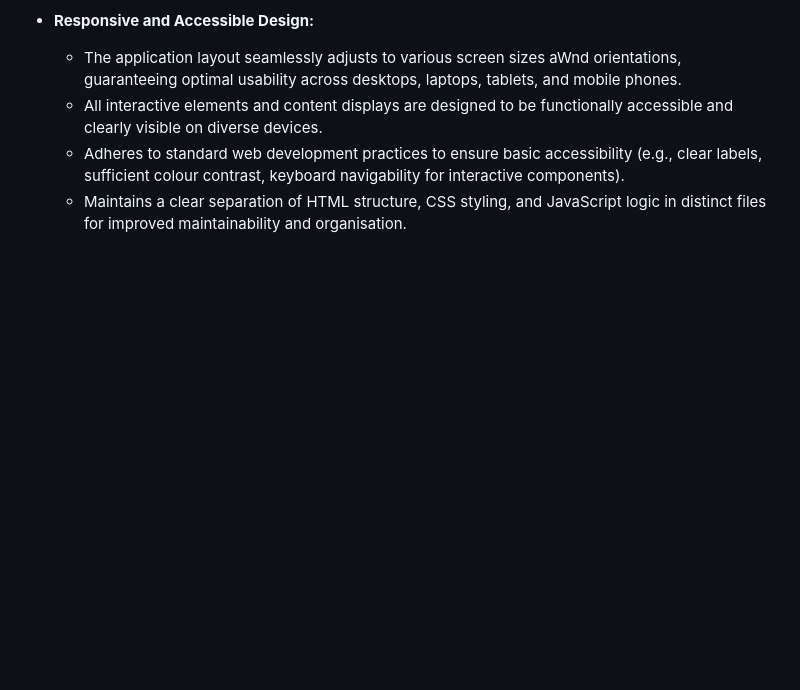
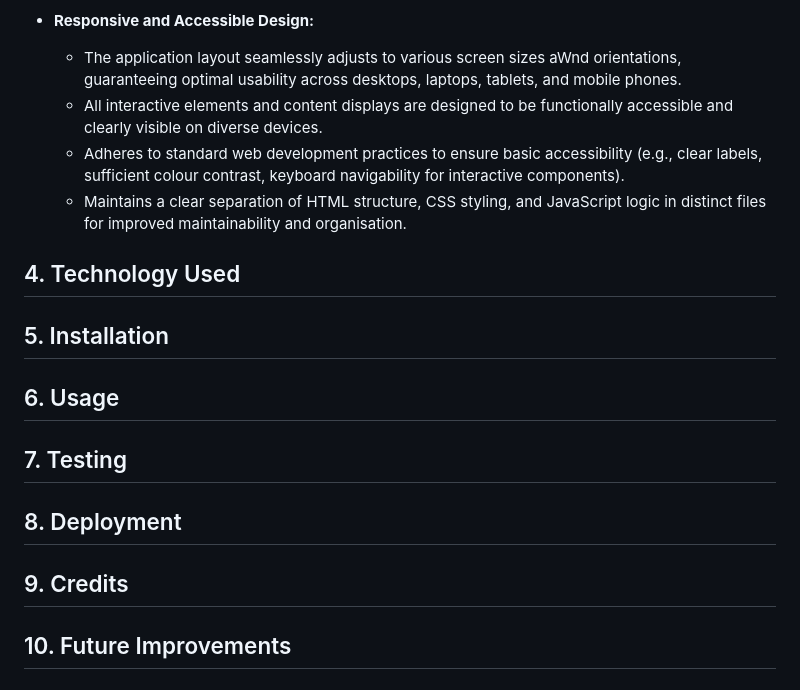
Before and after one commit to jdpclarke/Milestone-Project-3, a Markdown page: README.md, the part around the change. GitHub-like rendering; blank space fills up the shorter version.

Commit message:
Added headings for remaining sections that will be used in the readme

```diff
--- a/README.md
+++ b/README.md
@@ -197,3 +197,17 @@ All images used on the website are optimised for web performance to ensure fast
   - All interactive elements and content displays are designed to be functionally accessible and clearly visible on diverse devices.
   - Adheres to standard web development practices to ensure basic accessibility (e.g., clear labels, sufficient colour contrast, keyboard navigability for interactive components).
   - Maintains a clear separation of HTML structure, CSS styling, and JavaScript logic in distinct files for improved maintainability and organisation.
+
+## 4. Technology Used
+
+## 5. Installation
+
+## 6. Usage
+
+## 7. Testing
+
+## 8. Deployment
+
+## 9. Credits
+
+## 10. Future Improvements
```
